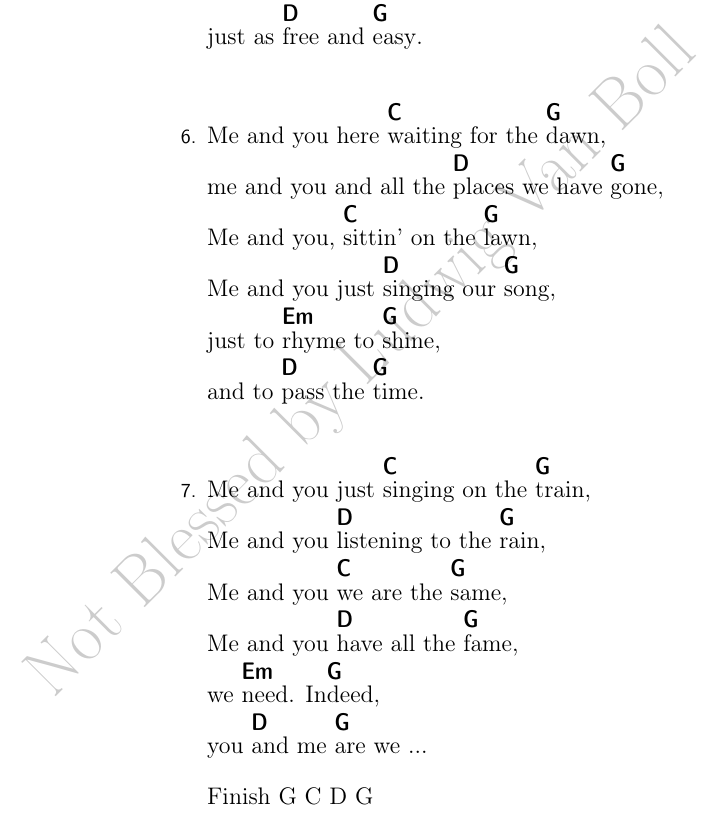
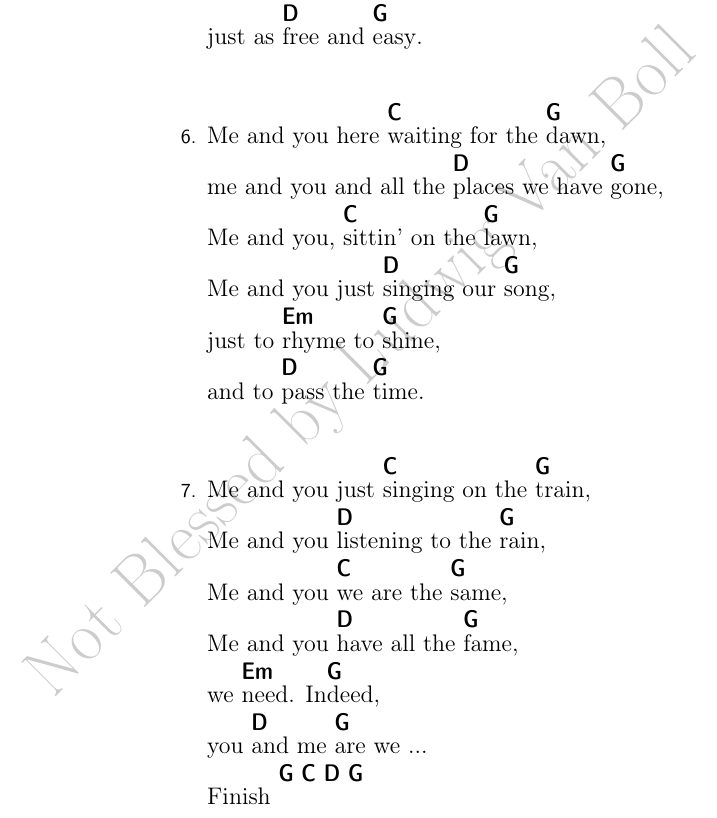
Before and after one commit to joejcollins/steve-zodiac, a LaTeX book (Songbook03/00Songbook03.tex, which reads Songbook03/42MeAndYou.tex): part of page 70 of 73, cut so that both start at the same text. Compiled offline with pdfLaTeX.

Commit message:
Update 42MeAndYou.tex

```diff
--- a/Songbook03/42MeAndYou.tex
+++ b/Songbook03/42MeAndYou.tex
@@ -100,7 +100,7 @@
 
     you \Ch{D}{and} me \Ch{G}{are} we ...
 
-    Finish G C D G
+    Finish \Ch{G}{} \Ch{C}{} \Ch{D}{} \Ch{G}{}
 
 
   \end{SBVerse}
```
